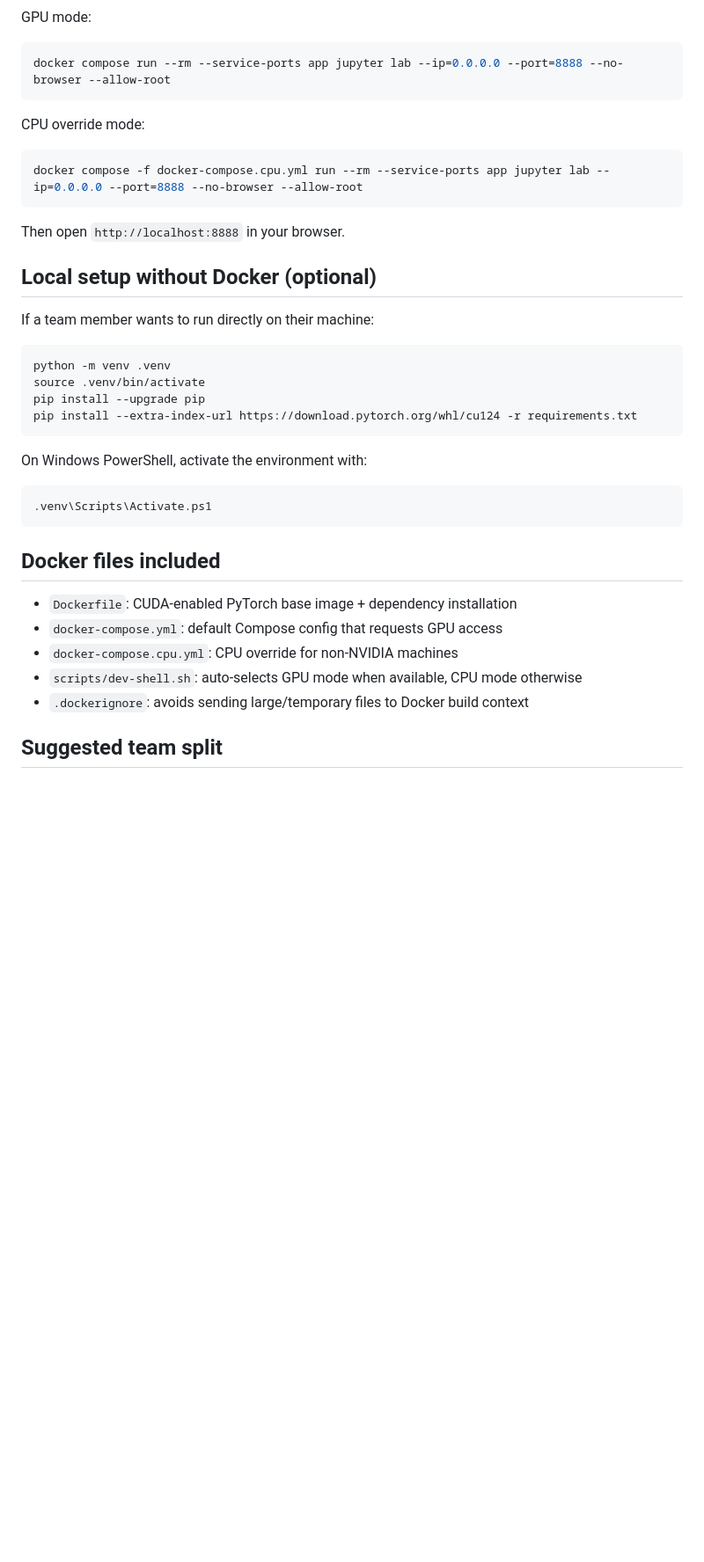
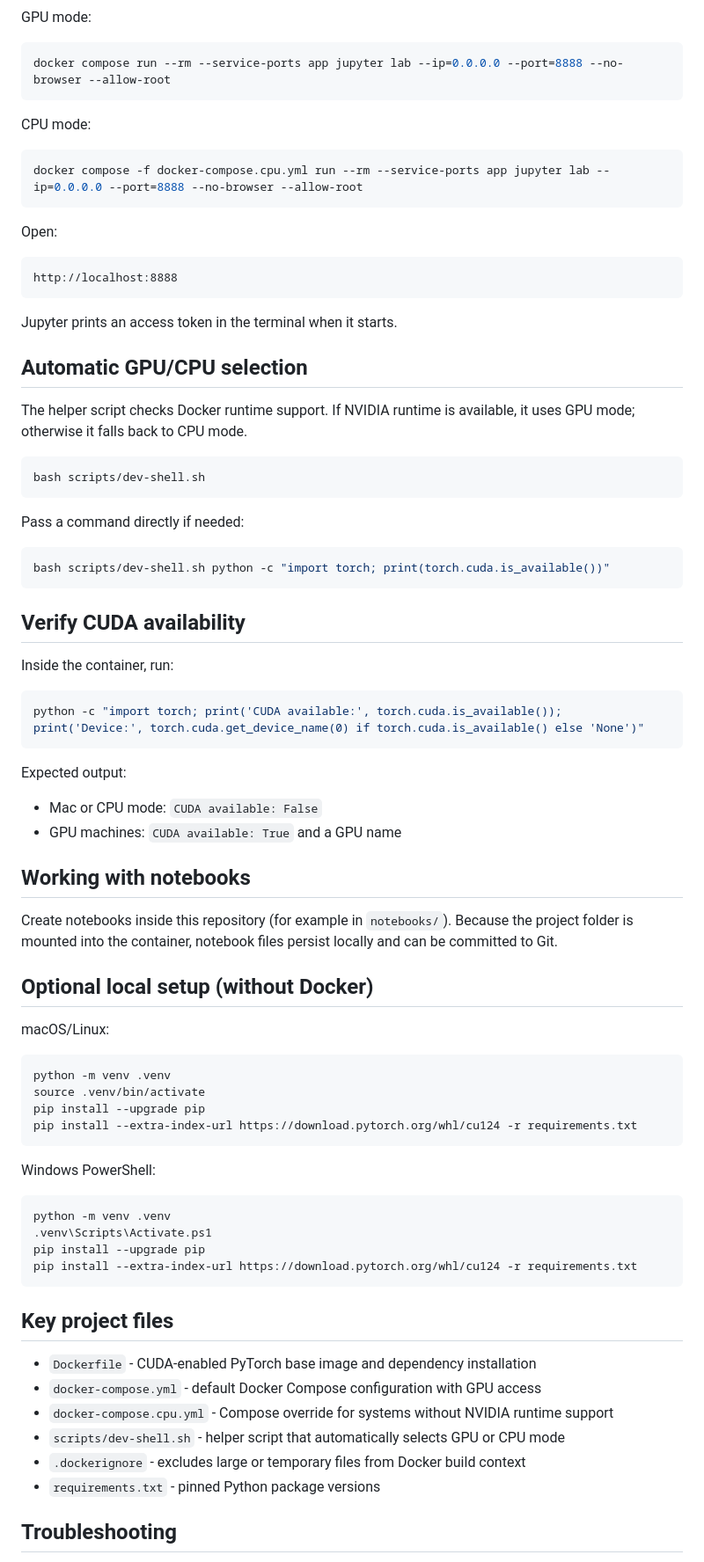
Before and after one commit to oskarone21/Candlestick-Pattern-Recognition, a Markdown page: README.md, the part around one of its changes. Shown at 88% size. GitHub-like rendering; blank space fills up the shorter version.

````diff
--- a/README.md
+++ b/README.md
@@ -85,17 +75,54 @@ GPU mode:
 docker compose run --rm --service-ports app jupyter lab --ip=0.0.0.0 --port=8888 --no-browser --allow-root
 ```
 
-CPU override mode:
+CPU mode:
 
 ```bash
 docker compose -f docker-compose.cpu.yml run --rm --service-ports app jupyter lab --ip=0.0.0.0 --port=8888 --no-browser --allow-root
 ```
 
-Then open `http://localhost:8888` in your browser.
+Open:
 
-## Local setup without Docker (optional)
+```text
+http://localhost:8888
+```
 
-If a team member wants to run directly on their machine:
+Jupyter prints an access token in the terminal when it starts.
+
+## Automatic GPU/CPU selection
+
+The helper script checks Docker runtime support. If NVIDIA runtime is available, it uses GPU mode; otherwise it falls back to CPU mode.
+
+```bash
+bash scripts/dev-shell.sh
+```
+
+Pass a command directly if needed:
+
+```bash
+bash scripts/dev-shell.sh python -c "import torch; print(torch.cuda.is_available())"
+```
+
+## Verify CUDA availability
+
+Inside the container, run:
+
+```bash
+python -c "import torch; print('CUDA available:', torch.cuda.is_available()); print('Device:', torch.cuda.get_device_name(0) if torch.cuda.is_available() else 'None')"
+```
+
+Expected output:
+
+- Mac or CPU mode: `CUDA available: False`
+- GPU machines: `CUDA available: True` and a GPU name
+
+## Working with notebooks
+
+Create notebooks inside this repository (for example in `notebooks/`). Because the project folder is mounted into the container, notebook files persist locally and can be committed to Git.
+
+## Optional local setup (without Docker)
+
+macOS/Linux:
 
 ```bash
 python -m venv .venv
@@ -104,19 +131,23 @@ pip install --upgrade pip
 pip install --extra-index-url https://download.pytorch.org/whl/cu124 -r requirements.txt
 ```
 
-On Windows PowerShell, activate the environment with:
+Windows PowerShell:
 
 ```powershell
+python -m venv .venv
 .venv\Scripts\Activate.ps1
+pip install --upgrade pip
+pip install --extra-index-url https://download.pytorch.org/whl/cu124 -r requirements.txt
 ```
 
-## Docker files included
+## Key project files
 
-- `Dockerfile`: CUDA-enabled PyTorch base image + dependency installation
-- `docker-compose.yml`: default Compose config that requests GPU access
-- `docker-compose.cpu.yml`: CPU override for non-NVIDIA machines
-- `scripts/dev-shell.sh`: auto-selects GPU mode when available, CPU mode otherwise
-- `.dockerignore`: avoids sending large/temporary files to Docker build context
+- `Dockerfile` - CUDA-enabled PyTorch base image and dependency installation
+- `docker-compose.yml` - default Docker Compose configuration with GPU access
+- `docker-compose.cpu.yml` - Compose override for systems without NVIDIA runtime support
+- `scripts/dev-shell.sh` - helper script that automatically selects GPU or CPU mode
+- `.dockerignore` - excludes large or temporary files from Docker build context
+- `requirements.txt` - pinned Python package versions
 
-## Suggested team split
+## Troubleshooting
 
````
Also changed, not shown: other parts of README.md (+59 -47 lines).
